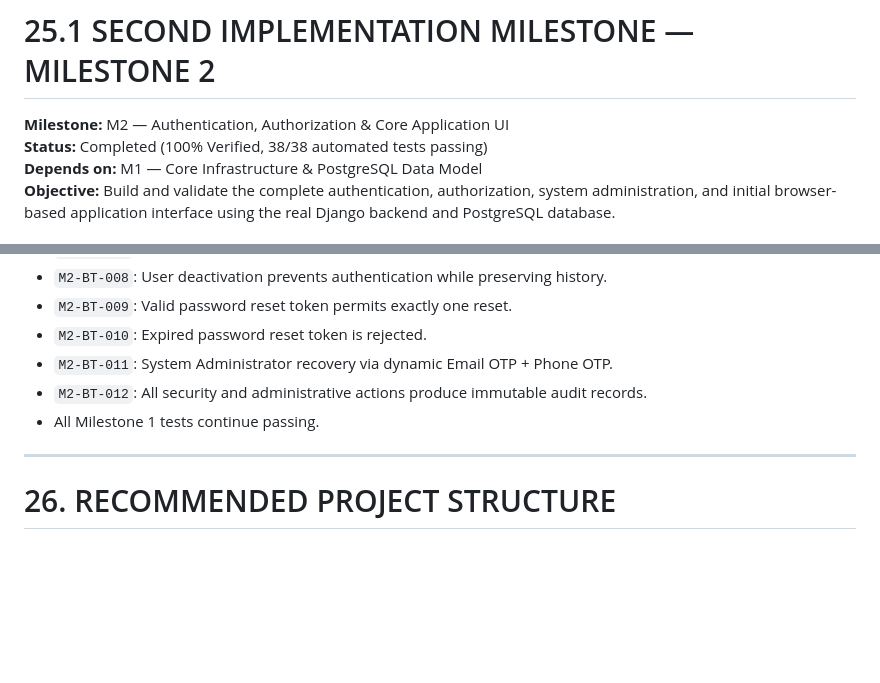
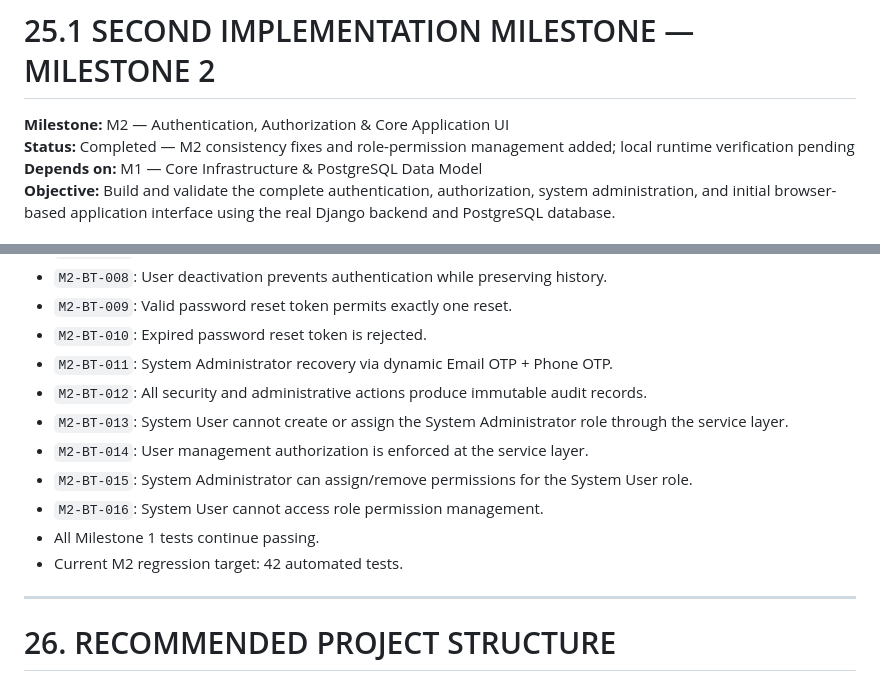
Before and after one commit to nEcSiT/tci_receipt, a Markdown page: TCI_HLC_Engineering_Implementation_Specification.md, 2 parts joined by grey strips. Drawn GitHub-style; blank space fills up the shorter version.

Commit message:
docs: update M2 acceptance status and regression scope

```diff
--- a/TCI_HLC_Engineering_Implementation_Specification.md
+++ b/TCI_HLC_Engineering_Implementation_Specification.md
@@ -1264,7 +1264,7 @@ The milestone is complete when:
 # 25.1 SECOND IMPLEMENTATION MILESTONE — MILESTONE 2
 
 **Milestone:** M2 — Authentication, Authorization & Core Application UI
-**Status:** Completed (100% Verified, 38/38 automated tests passing)
+**Status:** Completed — M2 consistency fixes and role-permission management added; local runtime verification pending
 **Depends on:** M1 — Core Infrastructure & PostgreSQL Data Model
 **Objective:** Build and validate the complete authentication, authorization, system administration, and initial browser-based application interface using the real Django backend and PostgreSQL database.
 
@@ -1304,7 +1304,12 @@ The milestone is complete when:
 - `M2-BT-010`: Expired password reset token is rejected.
 - `M2-BT-011`: System Administrator recovery via dynamic Email OTP + Phone OTP.
 - `M2-BT-012`: All security and administrative actions produce immutable audit records.
+- `M2-BT-013`: System User cannot create or assign the System Administrator role through the service layer.
+- `M2-BT-014`: User management authorization is enforced at the service layer.
+- `M2-BT-015`: System Administrator can assign/remove permissions for the System User role.
+- `M2-BT-016`: System User cannot access role permission management.
 - All Milestone 1 tests continue passing.
+- Current M2 regression target: 42 automated tests.
 
 ---
 
```
